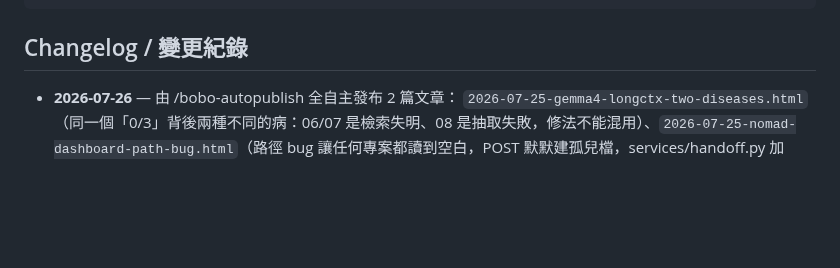
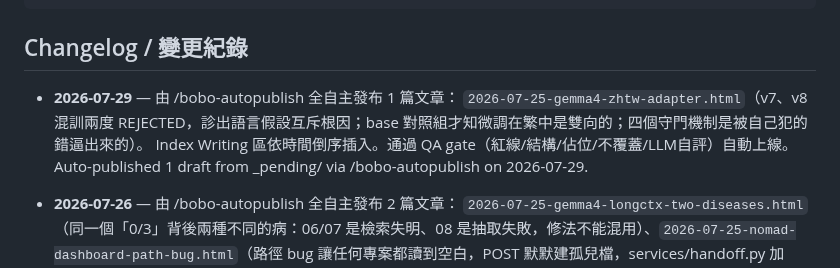
Before and after one commit to boboidvtw/bobo-labs, a Markdown page: README.md, the part around the change. Rendered like a GitHub page; blank space fills up the shorter version.

Commit message:
docs: README changelog - 2026-07-29 auto-publish 1 draft via /bobo-autopublish

````diff
--- a/README.md
+++ b/README.md
@@ -19,6 +19,11 @@ CNAME               Custom domain (labs.moneyai168.com)
 ```
 
 ## Changelog / 變更紀錄
+
+- **2026-07-29** — 由 /bobo-autopublish 全自主發布 1 篇文章：
+  `2026-07-25-gemma4-zhtw-adapter.html`（v7、v8 混訓兩度 REJECTED，診出語言假設互斥根因；base 對照組才知微調在繁中是雙向的；四個守門機制是被自己犯的錯逼出來的）。
+  Index Writing 區依時間倒序插入。通過 QA gate（紅線/結構/佔位/不覆蓋/LLM自評）自動上線。
+  Auto-published 1 draft from _pending/ via /bobo-autopublish on 2026-07-29.
 
 - **2026-07-26** — 由 /bobo-autopublish 全自主發布 2 篇文章：
   `2026-07-25-gemma4-longctx-two-diseases.html`（同一個「0/3」背後兩種不同的病：06/07 是檢索失明、08 是抽取失敗，修法不能混用）、`2026-07-25-nomad-dashboard-path-bug.html`（路徑 bug 讓任何專案都讀到空白，POST 默默建孤兒檔，services/handoff.py 加 mtime 樂觀鎖三層同修）。
````
